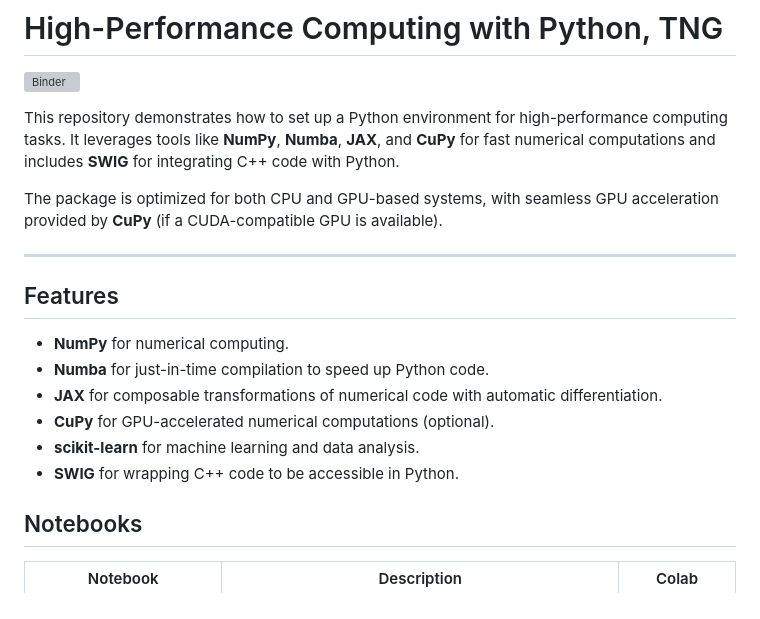
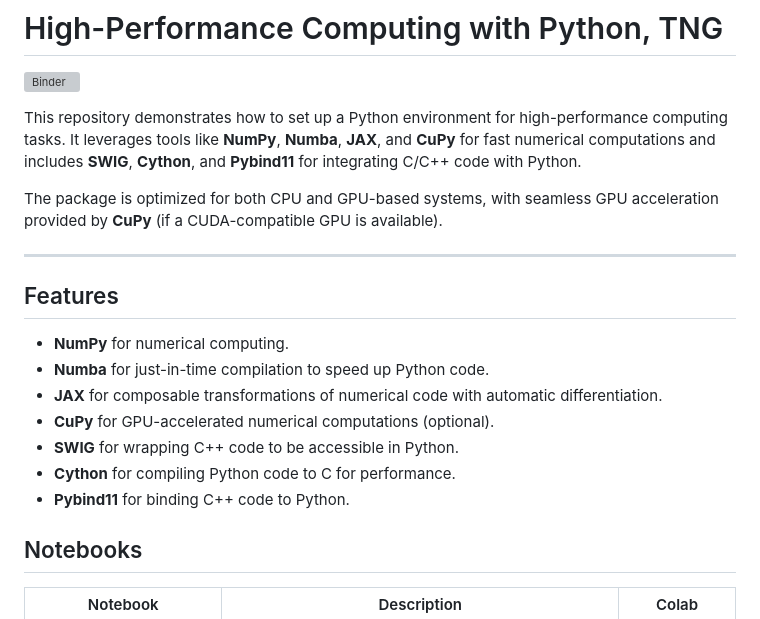
Before and after one commit to Ziaeemehr/workshop_hpcpy, a Markdown page: README.md, the part around the change. Rendered like a GitHub page; grey boxes are pictures that could not be loaded.

Commit message:
Update README to include Cython and Pybind11 in the high-performance computing tools list

```diff
--- a/README.md
+++ b/README.md
@@ -2,7 +2,7 @@
 
 [![Binder](https://mybinder.org/badge_logo.svg)](https://mybinder.org/v2/gh/Ziaeemehr/workshop_hpcpy/main)
 
-This repository demonstrates how to set up a Python environment for high-performance computing tasks. It leverages tools like **NumPy**, **Numba**, **JAX**, and **CuPy** for fast numerical computations and includes **SWIG** for integrating C++ code with Python.
+This repository demonstrates how to set up a Python environment for high-performance computing tasks. It leverages tools like **NumPy**, **Numba**, **JAX**, and **CuPy** for fast numerical computations and includes **SWIG**, **Cython**, and **Pybind11** for integrating C/C++ code with Python.
 
 The package is optimized for both CPU and GPU-based systems, with seamless GPU acceleration provided by **CuPy** (if a CUDA-compatible GPU is available).
 
@@ -13,8 +13,9 @@ The package is optimized for both CPU and GPU-based systems, with seamless GPU a
 - **Numba** for just-in-time compilation to speed up Python code.
 - **JAX** for composable transformations of numerical code with automatic differentiation.
 - **CuPy** for GPU-accelerated numerical computations (optional).
-- **scikit-learn** for machine learning and data analysis.
 - **SWIG** for wrapping C++ code to be accessible in Python.
+- **Cython** for compiling Python code to C for performance.
+- **Pybind11** for binding C++ code to Python.
 
 ## Notebooks
 
```
